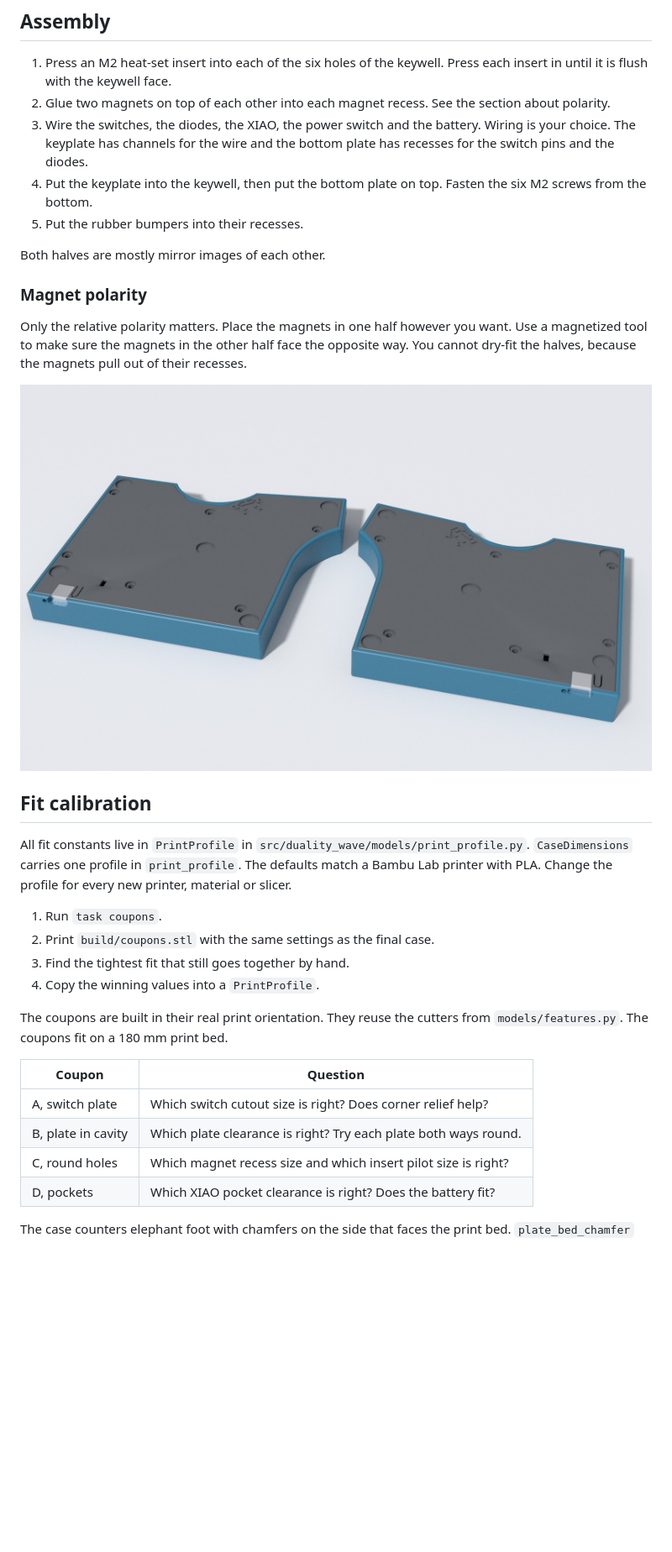
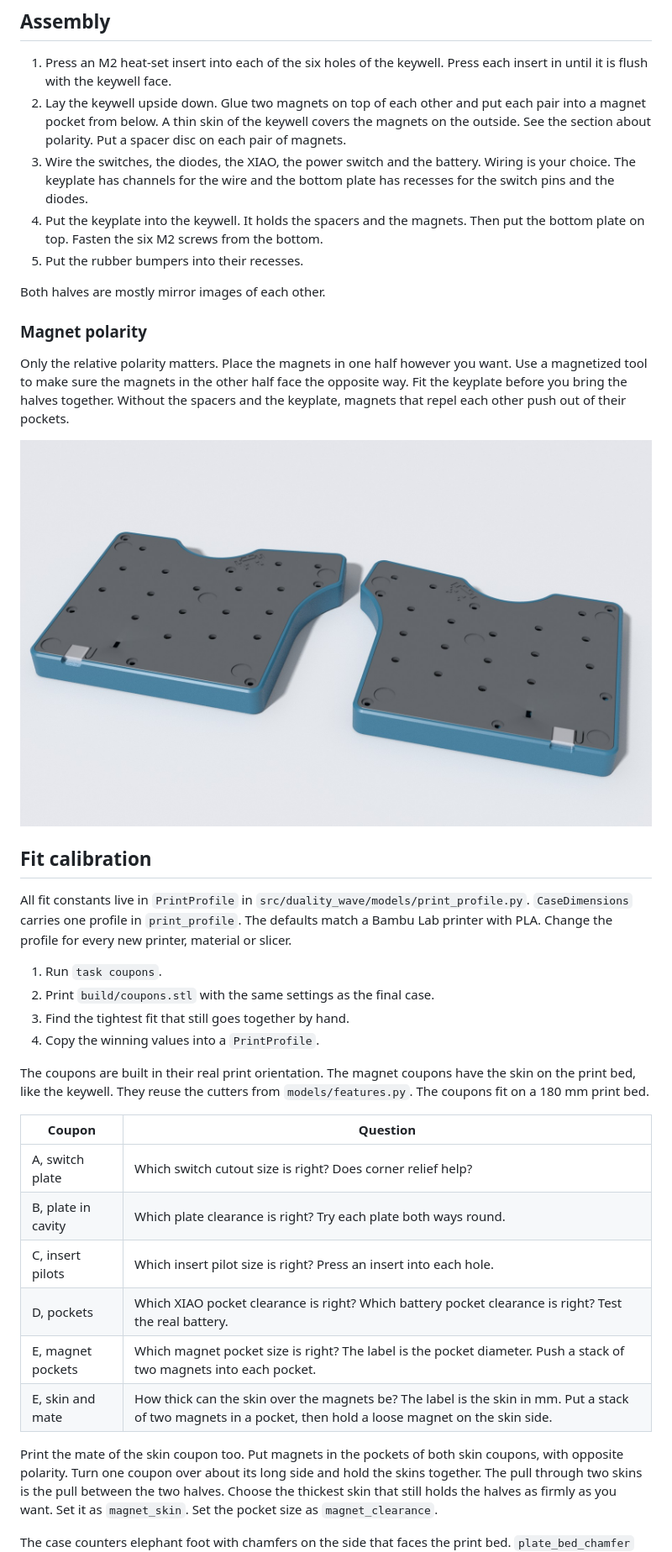
Before and after one commit to halfdane/duality_wave, a Markdown page: README.md, the part around one of its changes. Shown at 84% size. GitHub-like rendering; pictures changed too: docs/images/bottom.jpg; blank space fills up the shorter version.

```diff
--- a/README.md
+++ b/README.md
@@ -67,9 +69,9 @@ The fit depends on your printer, your material and your slicer.
 ## Assembly
 
 1. Press an M2 heat-set insert into each of the six holes of the keywell. Press each insert in until it is flush with the keywell face.
-2. Glue two magnets on top of each other into each magnet recess. See the section about polarity.
+2. Lay the keywell upside down. Glue two magnets on top of each other and put each pair into a magnet pocket from below. A thin skin of the keywell covers the magnets on the outside. See the section about polarity. Put a spacer disc on each pair of magnets.
 3. Wire the switches, the diodes, the XIAO, the power switch and the battery. Wiring is your choice. The keyplate has channels for the wire and the bottom plate has recesses for the switch pins and the diodes.
-4. Put the keyplate into the keywell, then put the bottom plate on top. Fasten the six M2 screws from the bottom.
+4. Put the keyplate into the keywell. It holds the spacers and the magnets. Then put the bottom plate on top. Fasten the six M2 screws from the bottom.
 5. Put the rubber bumpers into their recesses.
 
 Both halves are mostly mirror images of each other.
@@ -79,7 +81,8 @@ Both halves are mostly mirror images of each other.
 Only the relative polarity matters.
 Place the magnets in one half however you want.
 Use a magnetized tool to make sure the magnets in the other half face the opposite way.
-You cannot dry-fit the halves, because the magnets pull out of their recesses.
+Fit the keyplate before you bring the halves together.
+Without the spacers and the keyplate, magnets that repel each other push out of their pockets.
 
 ![Underside of both halves](docs/images/bottom.jpg)
 
@@ -96,6 +99,7 @@ Change the profile for every new printer, material or slicer.
 4. Copy the winning values into a `PrintProfile`.
 
 The coupons are built in their real print orientation.
+The magnet coupons have the skin on the print bed, like the keywell.
 They reuse the cutters from `models/features.py`.
 The coupons fit on a 180 mm print bed.
 
@@ -103,8 +107,18 @@ The coupons fit on a 180 mm print bed.
 | --- | --- |
 | A, switch plate | Which switch cutout size is right? Does corner relief help? |
 | B, plate in cavity | Which plate clearance is right? Try each plate both ways round. |
-| C, round holes | Which magnet recess size and which insert pilot size is right? |
-| D, pockets | Which XIAO pocket clearance is right? Does the battery fit? |
+| C, insert pilots | Which insert pilot size is right? Press an insert into each hole. |
+| D, pockets | Which XIAO pocket clearance is right? Which battery pocket clearance is right? Test the real battery. |
+| E, magnet pockets | Which magnet pocket size is right? The label is the pocket diameter. Push a stack of two magnets into each pocket. |
+| E, skin and mate | How thick can the skin over the magnets be? The label is the skin in mm. Put a stack of two magnets in a pocket, then hold a loose magnet on the skin side. |
+
+Print the mate of the skin coupon too.
+Put magnets in the pockets of both skin coupons, with opposite polarity.
+Turn one coupon over about its long side and hold the skins together.
+The pull through two skins is the pull between the two halves.
+Choose the thickest skin that still holds the halves as firmly as you want.
+Set it as `magnet_skin`.
+Set the pocket size as `magnet_clearance`.
 
 The case counters elephant foot with chamfers on the side that faces the print bed.
 `plate_bed_chamfer` sets the chamfer on the plate faces.
```
Also changed, not shown: other parts of README.md (+4 -2 lines), docs/images/exploded.jpg, docs/images/hero.jpg, docs/images/top.jpg.
